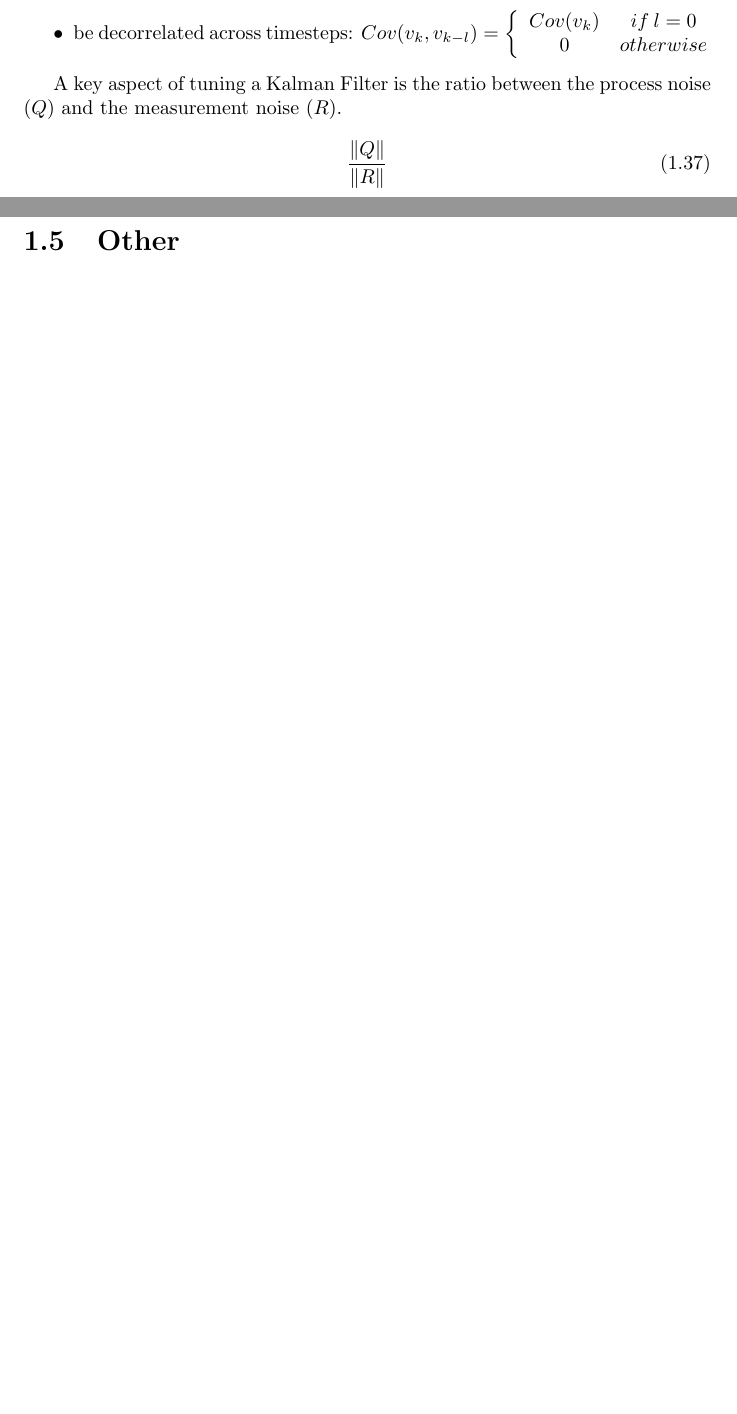
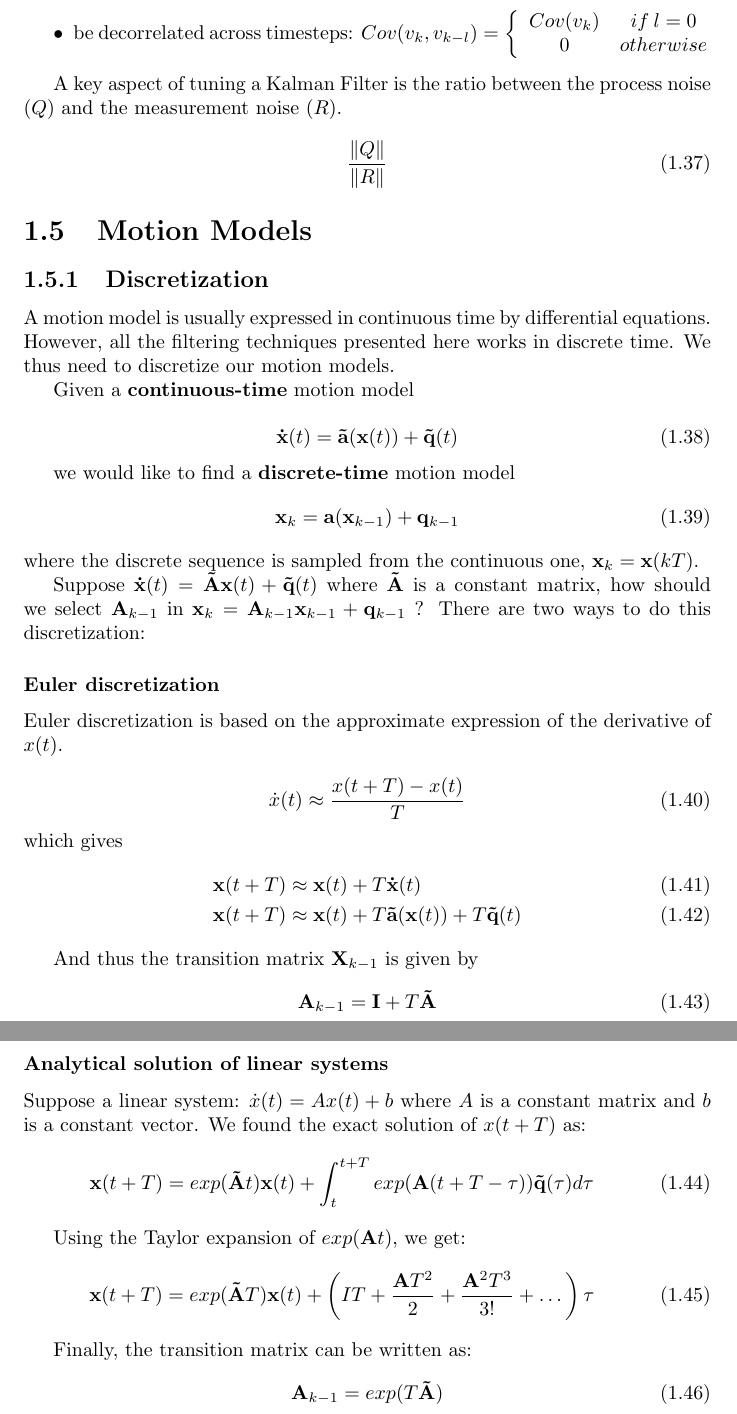
Before and after one commit to zinsmatt/CV_ML_Prog, a LaTeX thesis (main.tex, which reads vision.tex): two parts of pages 29 and 30 of 46 before the commit and two parts of pages 29 and 30 of 47 after it, joined at a grey line, cut so that both start at the same text, the shorter picture padded with empty space. Compiled offline with pdfLaTeX.

Commit message:
WIP motion models

```diff
--- a/vision.tex
+++ b/vision.tex
@@ -1171,3 +1171,58 @@ A key aspect of tuning a Kalman Filter is the ratio between the process noise ($
 \begin{equation}
     \frac{\norm{Q}}{\norm{R}}
 \end{equation}
+
+\section{Motion Models}
+
+\subsection{Discretization}
+A motion model is usually expressed in continuous time by differential equations. However, all the filtering techniques presented here works in discrete time. We thus need to discretize our motion models.
+
+Given a \textbf{continuous-time} motion model
+
+\begin{equation}
+    \mathbf{\dot{x}}(t) = \mathbf{\Tilde{a}}(\mathbf{x}(t)) + \mathbf{\Tilde{q}}(t)
+\end{equation}
+
+we would like to find a \textbf{discrete-time} motion model
+\begin{equation}
+    \mathbf{x}_k = \mathbf{a}(\mathbf{x}_{k-1}) + \mathbf{q}_{k-1}
+\end{equation}
+where the discrete sequence is sampled from the continuous one, $\mathbf{x}_k = \mathbf{x}(kT)$.
+
+
+Suppose $\mathbf{\dot{x}}(t) = \mathbf{\tilde{A}}\mathbf{x}(t) + \mathbf{\tilde{q}}(t)$ where $\mathbf{\tilde{A}}$ is a constant matrix, how should we select $\mathbf{A}_ {k-1}$ in $\mathbf{x}_k = \mathbf{A}_{k-1} \mathbf{x}_{k-1} + \mathbf{q}_{k-1}$ ? There are two ways to do this discretization:
+
+\subsubsection{Euler discretization}
+
+Euler discretization is based on the approximate expression of the derivative of $x(t)$.
+
+\begin{equation}
+    \dot{x}(t) \approx \frac{x(t+T)-x(t)}{T}
+\end{equation}
+which gives
+\begin{align}
+    \mathbf{x}(t+T) & \approx \mathbf{x}(t) + T \mathbf{\dot{x}}(t) \\
+     \mathbf{x}(t+T)  & \approx \mathbf{x}(t) + T \mathbf{\Tilde{a}}(\mathbf{x}(t)) + T \mathbf{\Tilde{q}}(t)
+\end{align}
+
+And thus the transition matrix $\mathbf{X}_{k-1}$ is given by
+\begin{equation}
+    \mathbf{A}_{k-1} = \mathbf{I} + T \mathbf{\Tilde{A}}
+\end{equation}
+
+\subsubsection{Analytical solution of linear systems}
+
+Suppose a linear system: $\dot{x}(t) = Ax(t) + b$ where $A$ is a constant matrix and $b$ is a constant vector. We found the exact solution of $x(t+T)$ as:
+\begin{equation}
+    \mathbf{x}(t+T) = exp(\mathbf{\tilde{A}}t)\mathbf{x}(t) + \int_t^{t+T} exp(\mathbf{A}(t+T-\tau)) \mathbf{\tilde{q}}(\tau) d\tau
+\end{equation}
+
+Using the Taylor expansion of $exp(\mathbf{A}t)$, we get:
+\begin{equation}
+    \mathbf{x}(t+T) = exp(\mathbf{\tilde{A}}T)\mathbf{x}(t) + \left( IT + \frac{\mathbf{A}T^2}{2} + \frac{\mathbf{A}^2T^3}{3!} + \dots \right) \tau
+\end{equation}
+
+Finally, the transition matrix can be written as:
+\begin{equation}
+    \mathbf{A}_{k-1} = exp(T \mathbf{\tilde{A}})
+\end{equation}
```
